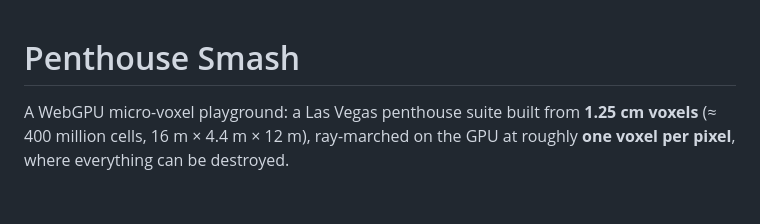
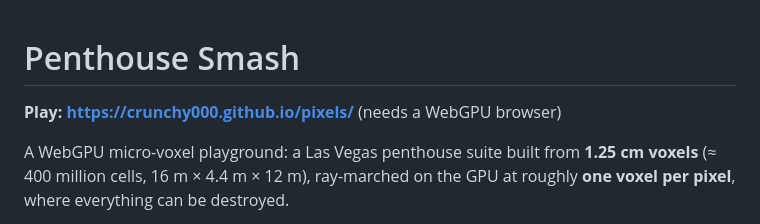
Before and after one commit to Crunchy000/pixels, a Markdown page: README.md, the part around the change. GitHub-like rendering; blank space fills up the shorter version.

Commit message:
README: link the GitHub Pages build
Co-Authored-By: Claude Opus 5.5 <noreply@anthropic.com>
Claude-Session: https://claude.ai/code/session_01Ewzi7ViuXdS3VMZiDBVYsi

```diff
--- a/README.md
+++ b/README.md
@@ -1,4 +1,6 @@
 # Penthouse Smash
+
+**Play: https://crunchy000.github.io/pixels/** (needs a WebGPU browser)
 
 A WebGPU micro-voxel playground: a Las Vegas penthouse suite built from
 **1.25 cm voxels** (≈ 400 million cells, 16 m × 4.4 m × 12 m), ray-marched on
```
